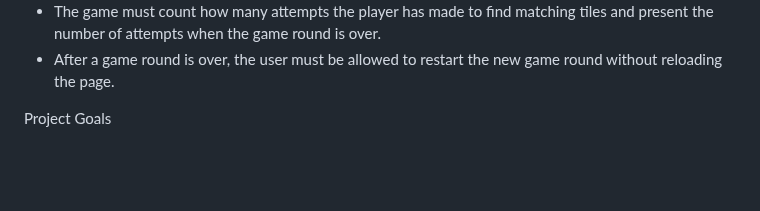
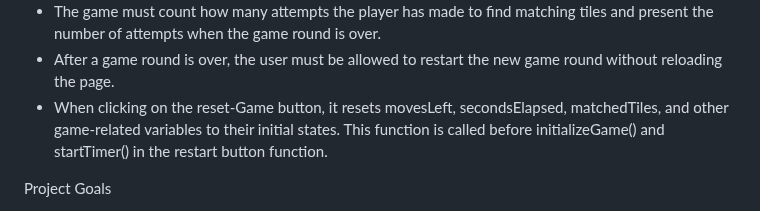
Before and after one commit to nw-0712/nw-project2, a Markdown page: README.md, the part around the change. Drawn GitHub-style; blank space fills up the shorter version.

```diff
--- a/README.md
+++ b/README.md
@@ -82,6 +82,7 @@ The user can at any time click on the restart-game button and restart the game w
 * The positions, or rather the graphics, of the tiles in the grid must be randomized before each game round.<br/>
 * The game must count how many attempts the player has made to find matching tiles and present the number of attempts when the game round is over.<br/>
 * After a game round is over, the user must be allowed to restart the new game round without reloading the page.
+* When clicking on the reset-Game button, it resets movesLeft, secondsElapsed, matchedTiles, and other game-related variables to their initial states. This function is called before initializeGame() and startTimer() in the restart button function.
 
 
 Project Goals
```
